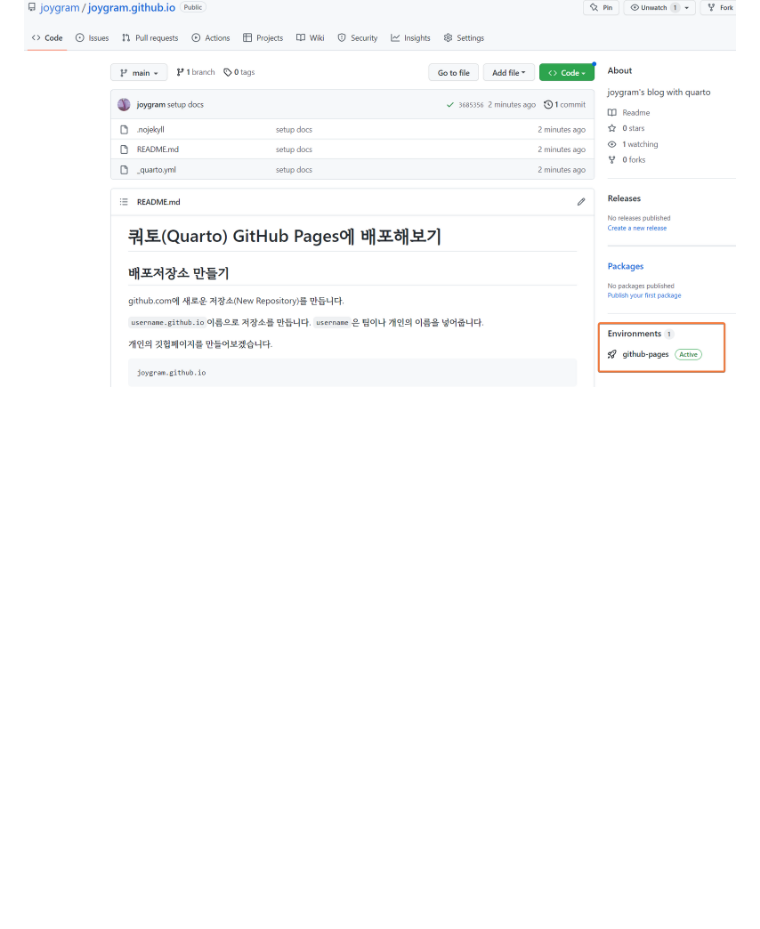
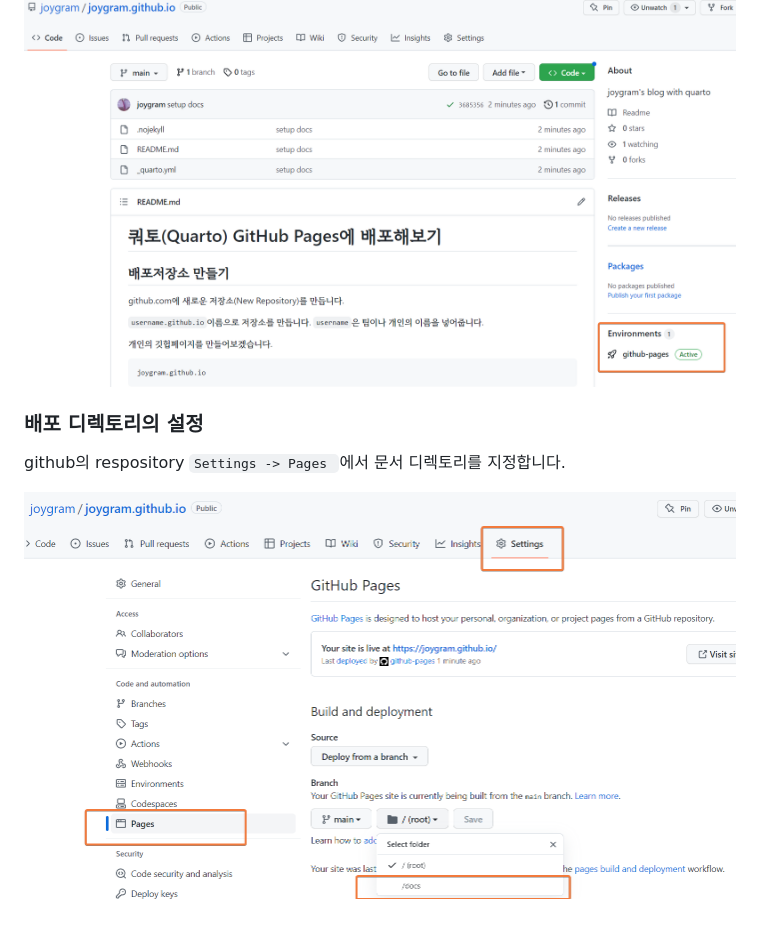
Before and after one commit to joygram/blog-, a Markdown page: README.md, the part around the change. GitHub-like rendering; pictures changed too: assets/image-20221120183836218.png (added); blank space fills up the shorter version.

```diff
--- a/README.md
+++ b/README.md
@@ -42,3 +42,11 @@ copy NUL .nojekyll
 `git push`를 진행하면 github-pages 항목을 확인할 수 있습니다.
 
 ![image-20221120182632977](assets/image-20221120182632977.png)
+
+
+
+### 배포 디렉토리의 설정
+
+github의 respository `Settings -> Pages `에서 문서 디렉토리를 지정합니다.
+
+![image-20221120183836218](assets/image-20221120183836218.png)
```
